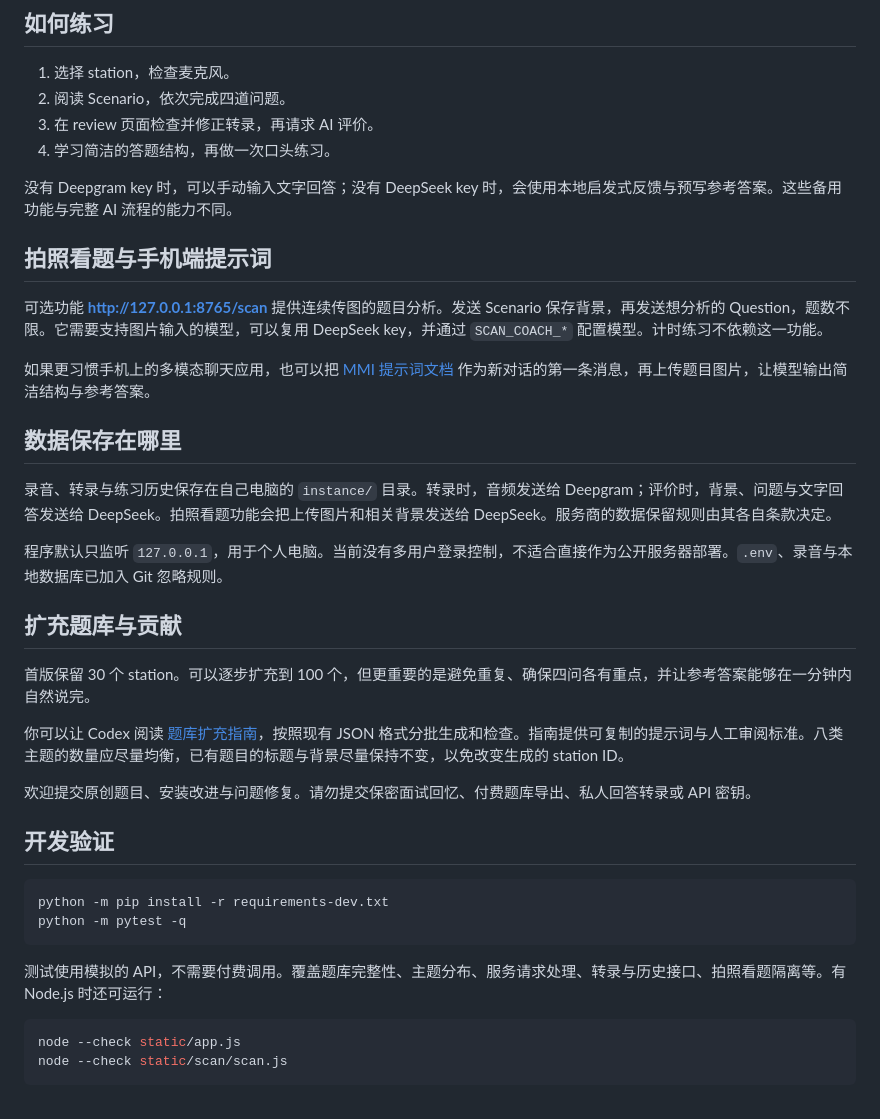
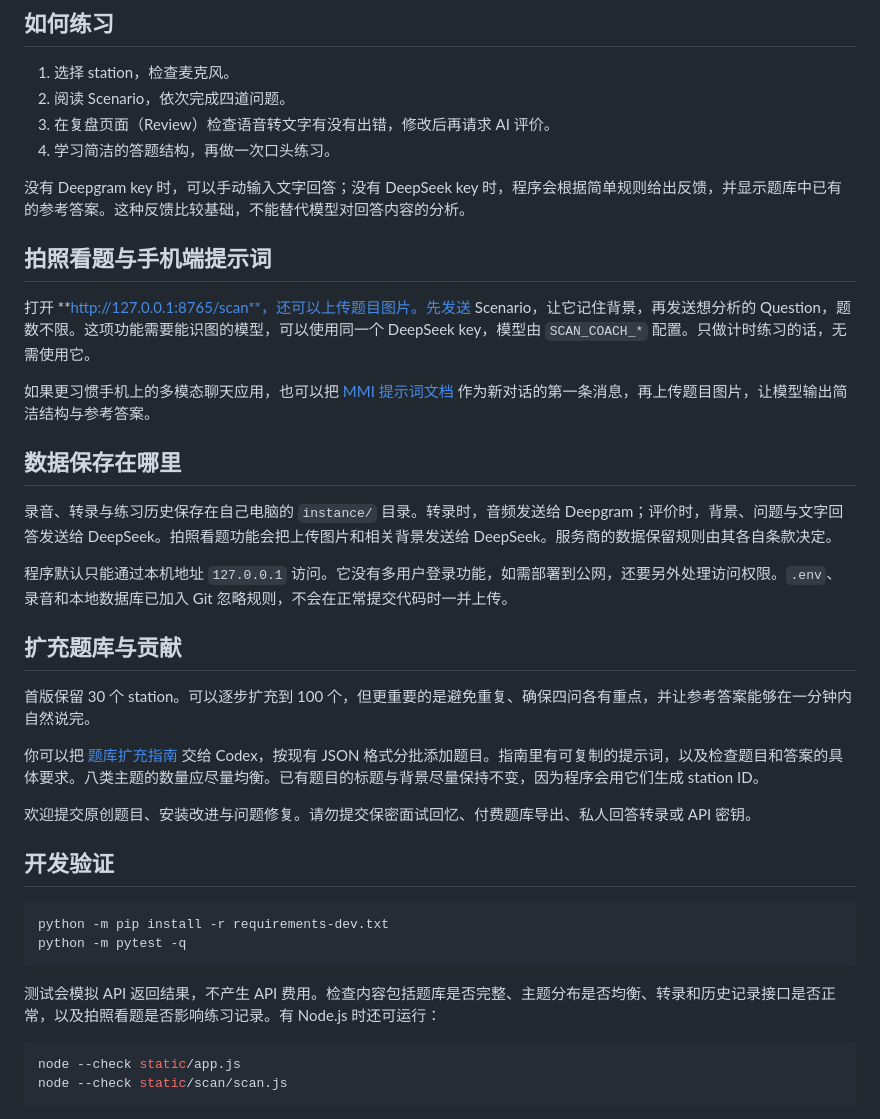
Before and after one commit to booksiyideEdward/melbourne-mmi-trainer, a Markdown page: README.zh-CN.md, the part around the change printed below. Drawn GitHub-style.

````diff
--- a/README.zh-CN.md
+++ b/README.zh-CN.md
@@ -84,14 +84,14 @@ python app.py
 
 1. 选择 station，检查麦克风。
 2. 阅读 Scenario，依次完成四道问题。
-3. 在 review 页面检查并修正转录，再请求 AI 评价。
+3. 在复盘页面（Review）检查语音转文字有没有出错，修改后再请求 AI 评价。
 4. 学习简洁的答题结构，再做一次口头练习。
 
-没有 Deepgram key 时，可以手动输入文字回答；没有 DeepSeek key 时，会使用本地启发式反馈与预写参考答案。这些备用功能与完整 AI 流程的能力不同。
+没有 Deepgram key 时，可以手动输入文字回答；没有 DeepSeek key 时，程序会根据简单规则给出反馈，并显示题库中已有的参考答案。这种反馈比较基础，不能替代模型对回答内容的分析。
 
 ## 拍照看题与手机端提示词
 
-可选功能 **http://127.0.0.1:8765/scan** 提供连续传图的题目分析。发送 Scenario 保存背景，再发送想分析的 Question，题数不限。它需要支持图片输入的模型，可以复用 DeepSeek key，并通过 `SCAN_COACH_*` 配置模型。计时练习不依赖这一功能。
+打开 **http://127.0.0.1:8765/scan**，还可以上传题目图片。先发送 Scenario，让它记住背景，再发送想分析的 Question，题数不限。这项功能需要能识图的模型，可以使用同一个 DeepSeek key，模型由 `SCAN_COACH_*` 配置。只做计时练习的话，无需使用它。
 
 如果更习惯手机上的多模态聊天应用，也可以把 [MMI 提示词文档](DeepSeek_MMI_Image_Coach_Harness.md) 作为新对话的第一条消息，再上传题目图片，让模型输出简洁结构与参考答案。
 
@@ -99,13 +99,13 @@ python app.py
 
 录音、转录与练习历史保存在自己电脑的 `instance/` 目录。转录时，音频发送给 Deepgram；评价时，背景、问题与文字回答发送给 DeepSeek。拍照看题功能会把上传图片和相关背景发送给 DeepSeek。服务商的数据保留规则由其各自条款决定。
 
-程序默认只监听 `127.0.0.1`，用于个人电脑。当前没有多用户登录控制，不适合直接作为公开服务器部署。`.env`、录音与本地数据库已加入 Git 忽略规则。
+程序默认只能通过本机地址 `127.0.0.1` 访问。它没有多用户登录功能，如需部署到公网，还要另外处理访问权限。`.env`、录音和本地数据库已加入 Git 忽略规则，不会在正常提交代码时一并上传。
 
 ## 扩充题库与贡献
 
 首版保留 30 个 station。可以逐步扩充到 100 个，但更重要的是避免重复、确保四问各有重点，并让参考答案能够在一分钟内自然说完。
 
-你可以让 Codex 阅读 [题库扩充指南](docs/ADDING_STATIONS.md)，按照现有 JSON 格式分批生成和检查。指南提供可复制的提示词与人工审阅标准。八类主题的数量应尽量均衡，已有题目的标题与背景尽量保持不变，以免改变生成的 station ID。
+你可以把 [题库扩充指南](docs/ADDING_STATIONS.md) 交给 Codex，按现有 JSON 格式分批添加题目。指南里有可复制的提示词，以及检查题目和答案的具体要求。八类主题的数量应尽量均衡。已有题目的标题与背景尽量保持不变，因为程序会用它们生成 station ID。
 
 欢迎提交原创题目、安装改进与问题修复。请勿提交保密面试回忆、付费题库导出、私人回答转录或 API 密钥。
 
@@ -116,7 +116,7 @@ python -m pip install -r requirements-dev.txt
 python -m pytest -q
 ```
 
-测试使用模拟的 API，不需要付费调用。覆盖题库完整性、主题分布、服务请求处理、转录与历史接口、拍照看题隔离等。有 Node.js 时还可运行：
+测试会模拟 API 返回结果，不产生 API 费用。检查内容包括题库是否完整、主题分布是否均衡、转录和历史记录接口是否正常，以及拍照看题是否影响练习记录。有 Node.js 时还可运行：
 
 ```bash
 node --check static/app.js
````
Also changed, not shown: other parts of README.zh-CN.md (+7 -7 lines), README.md (+1 -1 lines).
